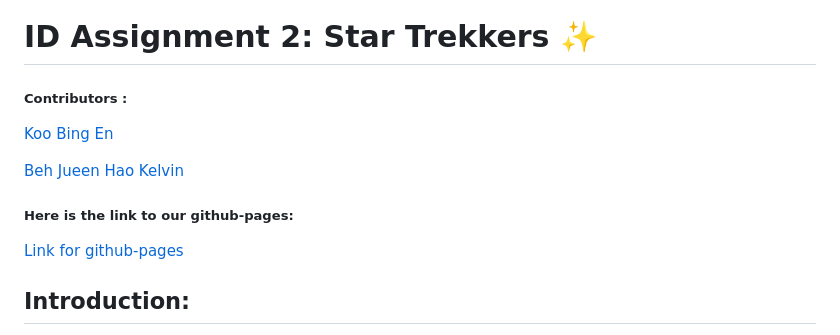
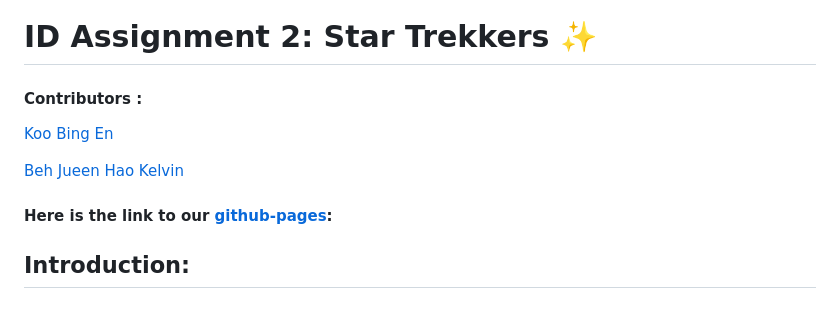
Before and after one commit to qwer1234abc/StarTrekkers, a Markdown page: README.md, the part around the change. Drawn GitHub-style.

Commit message:
Minor changes to README

```diff
--- a/README.md
+++ b/README.md
@@ -1,14 +1,12 @@
 # ID Assignment 2: Star Trekkers :sparkles:
 
-##### **Contributors :**
+#### **Contributors :**
 
 [Koo Bing En](https://github.com/bingenk)
 
 [Beh Jueen Hao Kelvin](https://github.com/qwer1234abc)
 
-##### **Here is the link to our github-pages:**
-
-[Link for github-pages](https://qwer1234abc.github.io/ID-Assignment-2/)
+#### **Here is the link to our [github-pages](https://qwer1234abc.github.io/ID-Assignment-2/):**
 
 ## Introduction:
 
```
